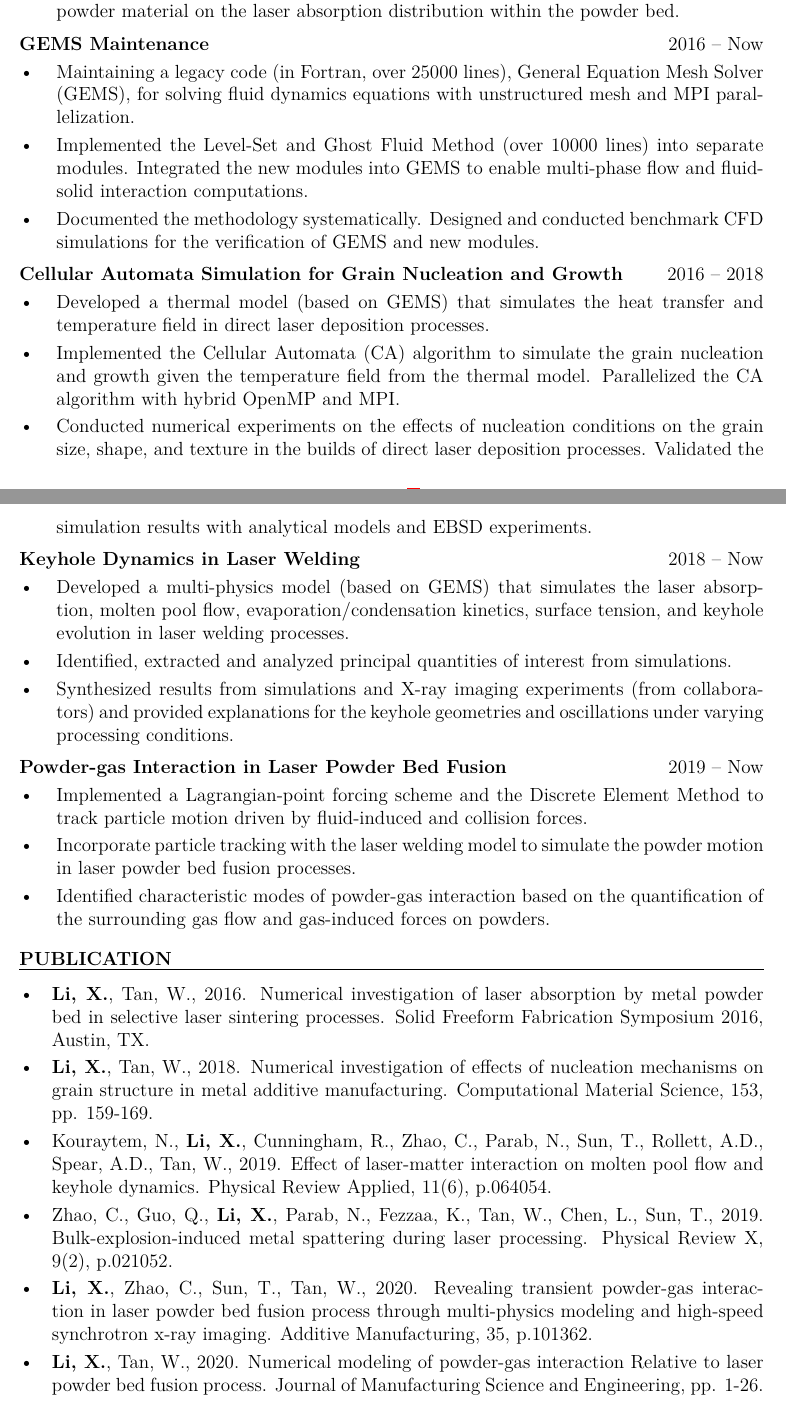
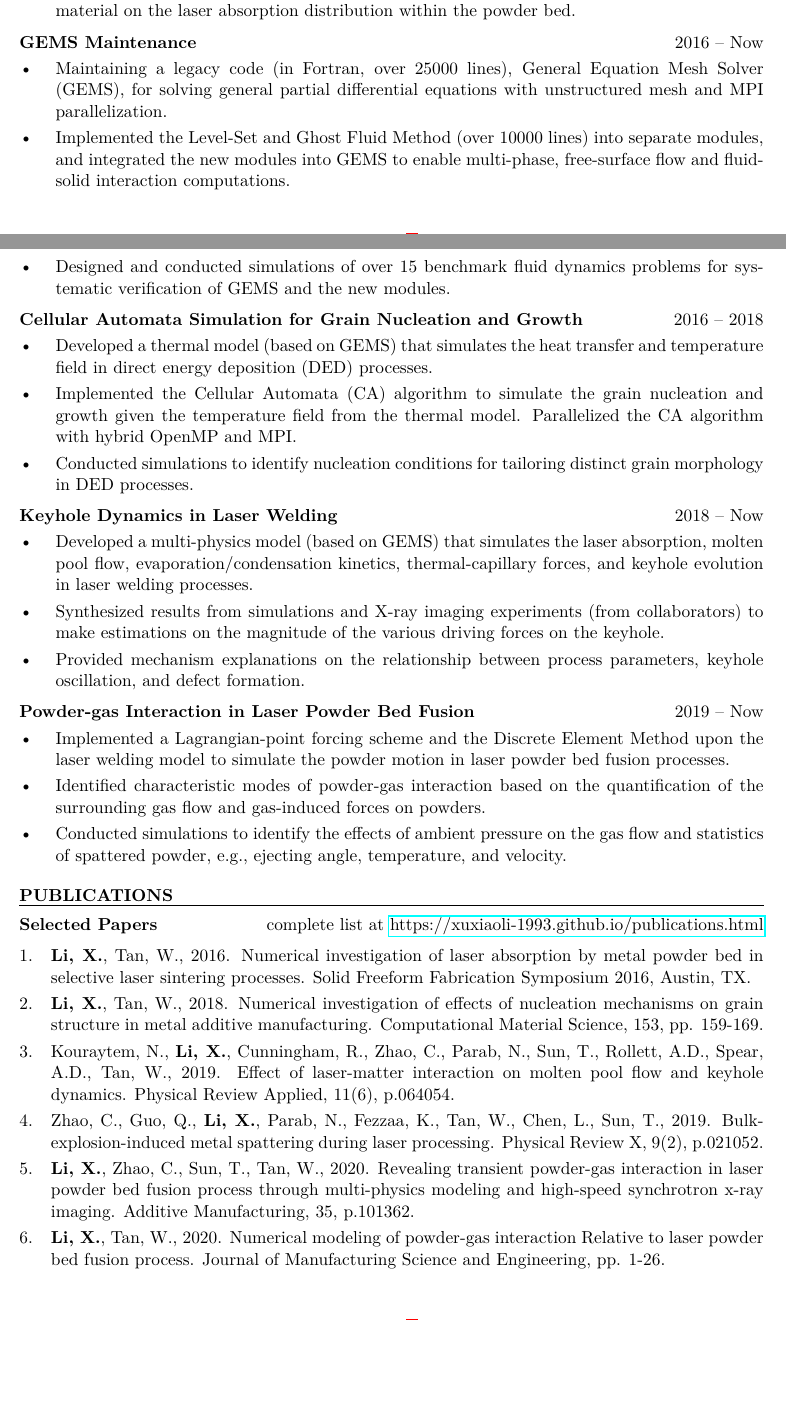
Before and after one commit to xuxiaoli-1993/xuxiaoli-1993.github.io, a LaTeX CV (myResume/resume.tex, which reads myResume/resume.sty): two parts of pages 1 and 2 of 2, joined at a grey line, cut so that both start at the same text, the shorter picture padded with empty space. Compiled offline with pdfLaTeX.

Commit message:
Update Resume 10102020

```diff
--- a/myResume/resume.sty
+++ b/myResume/resume.sty
@@ -86,7 +86,7 @@
 
 % list
 \usepackage[shortlabels]{enumitem}
-\setenumerate{itemsep=1pt, topsep=1pt, parsep=1pt}
+\setenumerate{itemsep=3pt, topsep=3pt, parsep=0pt}
 \setitemize{itemsep=3pt, topsep=3pt, parsep=0pt}
 
 % bibliography
@@ -107,3 +107,4 @@
 
 % quick commands for typing special symbols
 \usepackage{xspace}
+\usepackage{multirow}
--- a/myResume/resume.tex
+++ b/myResume/resume.tex
@@ -1,4 +1,4 @@
-\documentclass[12pt, letterpaper]{article}
+\documentclass[11pt, letterpaper]{article}
 \usepackage{resume}  % use my resume style sheet
 
 % \fancyhead[L]{\footnotesize \bfseries Homework 3 \quad \bfseries CS6530 Machine Learning} % set footer
@@ -66,12 +112,13 @@ Shanghai, China
 \textbf{GEMS Maintenance} \hfill 2016 -- Now
 \begin{itemize}[leftmargin=*, labelsep=5mm]
    \item Maintaining a legacy code (in Fortran, over 25000 lines), General Equation Mesh Solver
-      (GEMS), for solving fluid dynamics equations with unstructured mesh and MPI parallelization.
-   \item Implemented the Level-Set and Ghost Fluid Method (over 10000 lines) into separate modules.
-      Integrated the new modules into GEMS to enable multi-phase flow and fluid-solid interaction
-      computations.
-   \item Documented the methodology systematically. Designed and conducted benchmark CFD
-      simulations for the verification of GEMS and new modules.
+      (GEMS), for solving general partial differential equations with unstructured mesh and MPI
+      parallelization.
+   \item Implemented the Level-Set and Ghost Fluid Method (over 10000 lines) into separate modules,
+      and integrated the new modules into GEMS to enable multi-phase, free-surface flow and
+      fluid-solid interaction computations.
+   \item Designed and conducted simulations of over 15 benchmark fluid dynamics
+      problems for systematic verification of GEMS and the new modules.
 \end{itemize}
 
 \vspace{3pt}
@@ -79,13 +126,12 @@ Shanghai, China
 \textbf{Cellular Automata Simulation for Grain Nucleation and Growth} \hfill 2016 -- 2018
 \begin{itemize}[leftmargin=*, labelsep=5mm]
    \item Developed a thermal model (based on GEMS) that simulates the heat transfer and
-      temperature field in direct laser deposition processes.
+      temperature field in direct energy deposition (DED) processes.
    \item Implemented the Cellular Automata (CA) algorithm to simulate the grain nucleation and
       growth given the temperature field from the thermal model. Parallelized the CA algorithm with
       hybrid OpenMP and MPI.
-   \item Conducted numerical experiments on the effects of nucleation conditions on the grain size,
-      shape, and texture in the builds of direct laser deposition processes. Validated the simulation
-      results with analytical models and EBSD experiments.
+   \item Conducted simulations to identify nucleation conditions for tailoring distinct
+      grain morphology in DED processes.
 \end{itemize}
 
 \vspace{3pt}
@@ -93,35 +139,37 @@ Shanghai, China
 \textbf{Keyhole Dynamics in Laser Welding} \hfill 2018 -- Now
 \begin{itemize}[leftmargin=*, labelsep=5mm]
    \item Developed a multi-physics model (based on GEMS) that simulates the laser absorption, molten
-      pool flow, evaporation/condensation kinetics, surface tension, and keyhole evolution in laser
-      welding processes.
-   \item Identified, extracted and analyzed principal quantities of interest from simulations.
-   \item Synthesized results from simulations and X-ray imaging experiments (from collaborators) and
-      provided explanations for the keyhole geometries and oscillations under varying processing
-      conditions.
+      pool flow, evaporation/condensation kinetics, thermal-capillary forces, and keyhole evolution
+      in laser welding processes.
+   \item Synthesized results from simulations and X-ray imaging experiments (from collaborators) to
+      make estimations on the magnitude of the various driving forces on the keyhole.
+   \item Provided mechanism explanations on the relationship between process parameters, keyhole
+      oscillation, and defect formation.
 \end{itemize}
 
 \vspace{3pt}
 
 \textbf{Powder-gas Interaction in Laser Powder Bed Fusion} \hfill 2019 -- Now
 \begin{itemize}[leftmargin=*, labelsep=5mm]
-   \item Implemented a Lagrangian-point forcing scheme and the Discrete Element Method to track
-      particle motion driven by fluid-induced and collision forces.
-   \item Incorporate particle tracking with the laser welding model to simulate the powder
-      motion in laser powder bed fusion processes.
+   \item Implemented a Lagrangian-point forcing scheme and the Discrete Element Method upon the
+      laser welding model to simulate the powder motion in laser powder bed fusion processes.
    \item Identified characteristic modes of powder-gas interaction based on the quantification of
       the surrounding gas flow and gas-induced forces on powders.
+   \item Conducted simulations to identify the effects of ambient pressure on the gas flow and
+      statistics of spattered powder, e.g., ejecting angle, temperature, and velocity.
 \end{itemize}
 
+\vspace{9pt}
 
-\vspace{-3pt}
-\paraspace
-
-\textbf{PUBLICATION}
+\textbf{PUBLICATIONS}
 
 \fullrule
 
-\begin{itemize}[leftmargin=*, labelsep=4mm]
+\textbf{Selected Papers} \hfill complete list at
+\href{https://xuxiaoli-1993.github.io/publications.html}
+{https://xuxiaoli-1993.github.io/publications.html}
+
+\begin{enumerate}[leftmargin=*, labelsep=4mm]
    \item \textbf{Li, X.}, Tan, W., 2016. Numerical investigation of laser absorption by metal powder
       bed in selective laser sintering processes. Solid Freeform Fabrication Symposium 2016, Austin,
       TX.
@@ -144,4 +192,4 @@ Shanghai, China
 
    \item \textbf{Li, X.}, Tan, W., 2020. Numerical modeling of powder-gas interaction Relative to
       laser powder bed fusion process. Journal of Manufacturing Science and Engineering, pp. 1-26.
-\end{itemize}
+\end{enumerate}
```
Also changed, not shown: myResume/resume.pdf, myResume/resume.tex (83 more changed lines), 1 other file.
